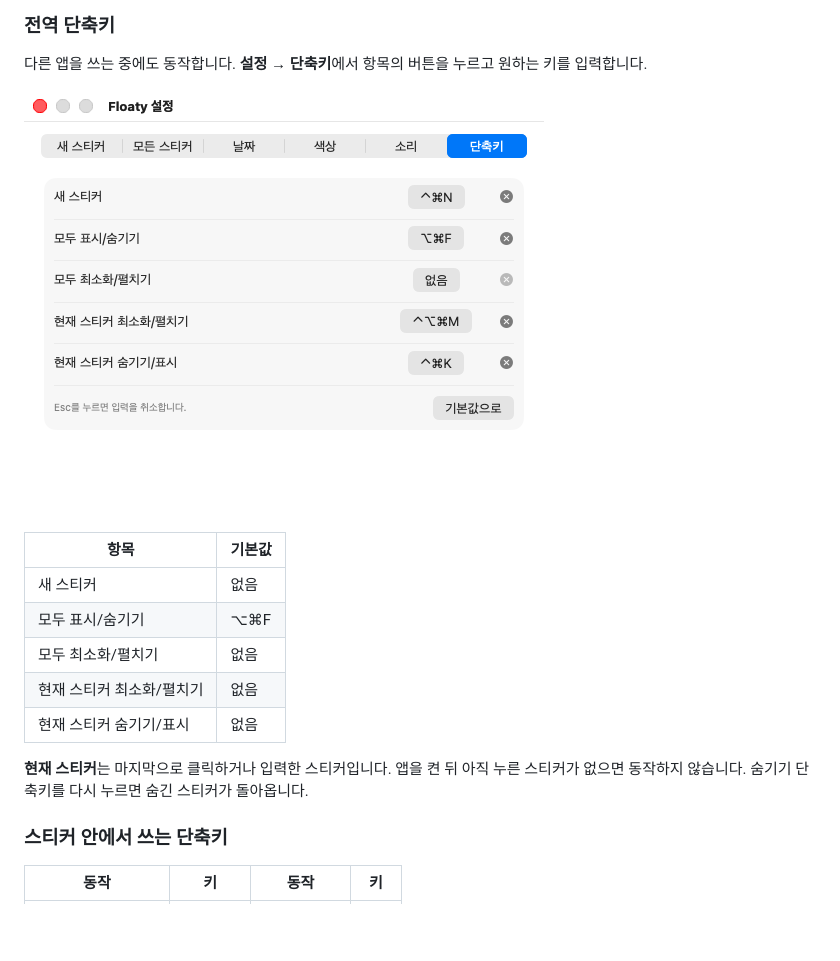
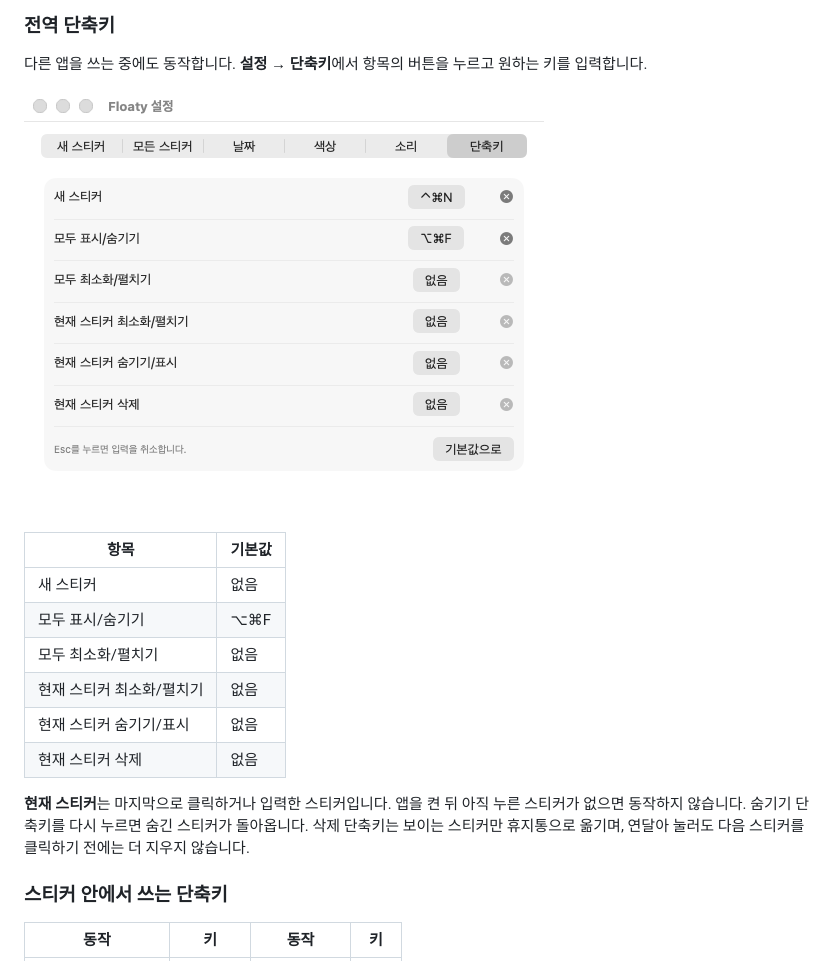
Before and after one commit to eddieee-git/Floaty, a Markdown page: docs/guide.md, the part around the change. Drawn GitHub-style; pictures changed too: docs/images/settings-shortcuts.png; blank space fills up the shorter version.

```diff
--- a/docs/guide.md
+++ b/docs/guide.md
@@ -104,8 +104,9 @@
 | 모두 최소화/펼치기 | 없음 |
 | 현재 스티커 최소화/펼치기 | 없음 |
 | 현재 스티커 숨기기/표시 | 없음 |
+| 현재 스티커 삭제 | 없음 |
 
-**현재 스티커**는 마지막으로 클릭하거나 입력한 스티커입니다. 앱을 켠 뒤 아직 누른 스티커가 없으면 동작하지 않습니다. 숨기기 단축키를 다시 누르면 숨긴 스티커가 돌아옵니다.
+**현재 스티커**는 마지막으로 클릭하거나 입력한 스티커입니다. 앱을 켠 뒤 아직 누른 스티커가 없으면 동작하지 않습니다. 숨기기 단축키를 다시 누르면 숨긴 스티커가 돌아옵니다. 삭제 단축키는 보이는 스티커만 휴지통으로 옮기며, 연달아 눌러도 다음 스티커를 클릭하기 전에는 더 지우지 않습니다.
 
 ### 스티커 안에서 쓰는 단축키
 
```
Also changed, not shown: 2 other files.
